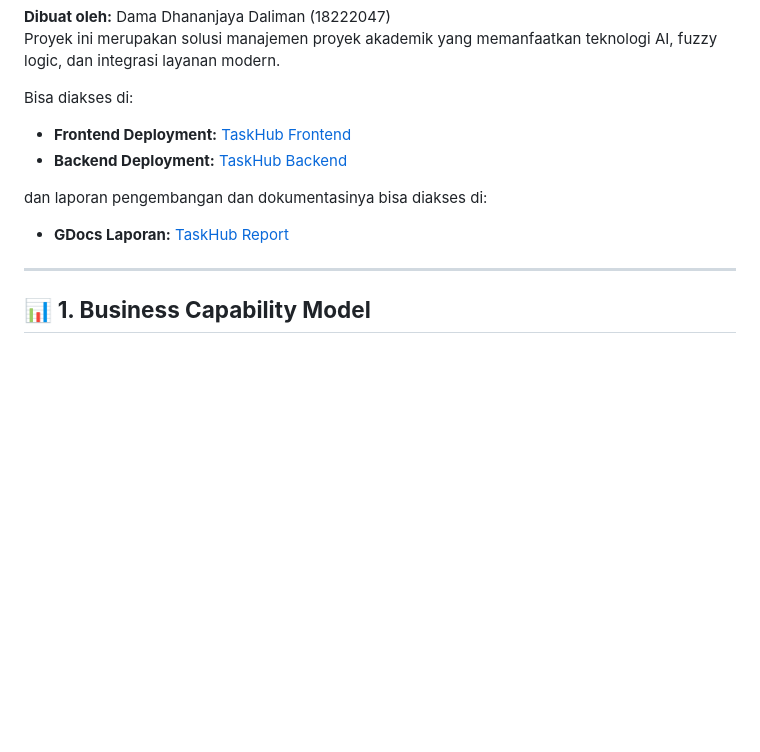
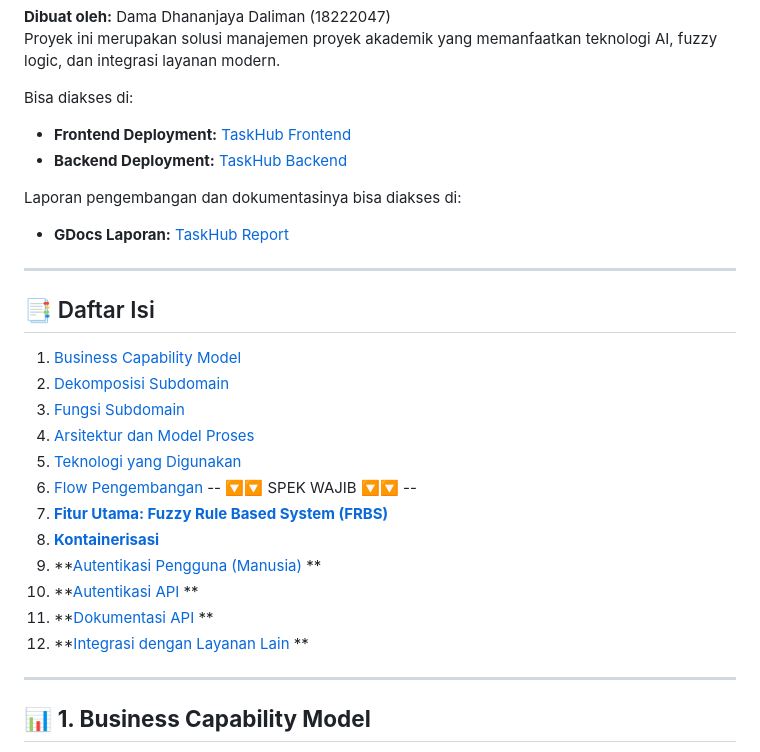
Before and after one commit to RunningPie/Tubes-TST-2024, a Markdown page: README.md, the part around the change. Drawn GitHub-style; blank space fills up the shorter version.

```diff
--- a/README.md
+++ b/README.md
@@ -10,8 +10,25 @@ Bisa diakses di:
 - **Frontend Deployment:** [TaskHub Frontend](https://taskhub-tst.vercel.app/)
 - **Backend Deployment:** [TaskHub Backend](https://tubes-tst-2024-production.up.railway.app/)
 
-dan laporan pengembangan dan dokumentasinya bisa diakses di:
+Laporan pengembangan dan dokumentasinya bisa diakses di:
 - **GDocs Laporan:** [TaskHub Report](https://docs.google.com/document/d/1uDZXZT3-4li0obyQDzyl-8Is3cpIAbl2/edit?usp=sharing&ouid=116101569598927163108&rtpof=true&sd=true)
+
+---
+
+## 📑 Daftar Isi
+1. [Business Capability Model](#-1-business-capability-model)
+2. [Dekomposisi Subdomain](#-2-dekomposisi-subdomain)
+3. [Fungsi Subdomain](#-3-fungsi-subdomain)
+4. [Arsitektur dan Model Proses](#-4-arsitektur-dan-model-proses)
+5. [Teknologi yang Digunakan](#-5-teknologi-yang-digunakan)
+6. [Flow Pengembangan](#-6-flow-pengembangan)
+-- 🔽🔽 SPEK WAJIB 🔽🔽 --
+7. **[Fitur Utama: Fuzzy Rule Based System (FRBS)](#-7-fitur-utama-fuzzy-rule-based-system-frbs)**
+8. **[Kontainerisasi](#-8-kontainerisasi)**
+9. **[Autentikasi Pengguna (Manusia)](#-9-autentikasi-pengguna-manusia) **
+10. **[Autentikasi API](#-10-autentikasi-api)  **
+11. **[Dokumentasi API](#-11-dokumentasi-api)  **
+12. **[Integrasi dengan Layanan Lain](#-12-integrasi-dengan-layanan-lain) **
 
 ---
 
```
